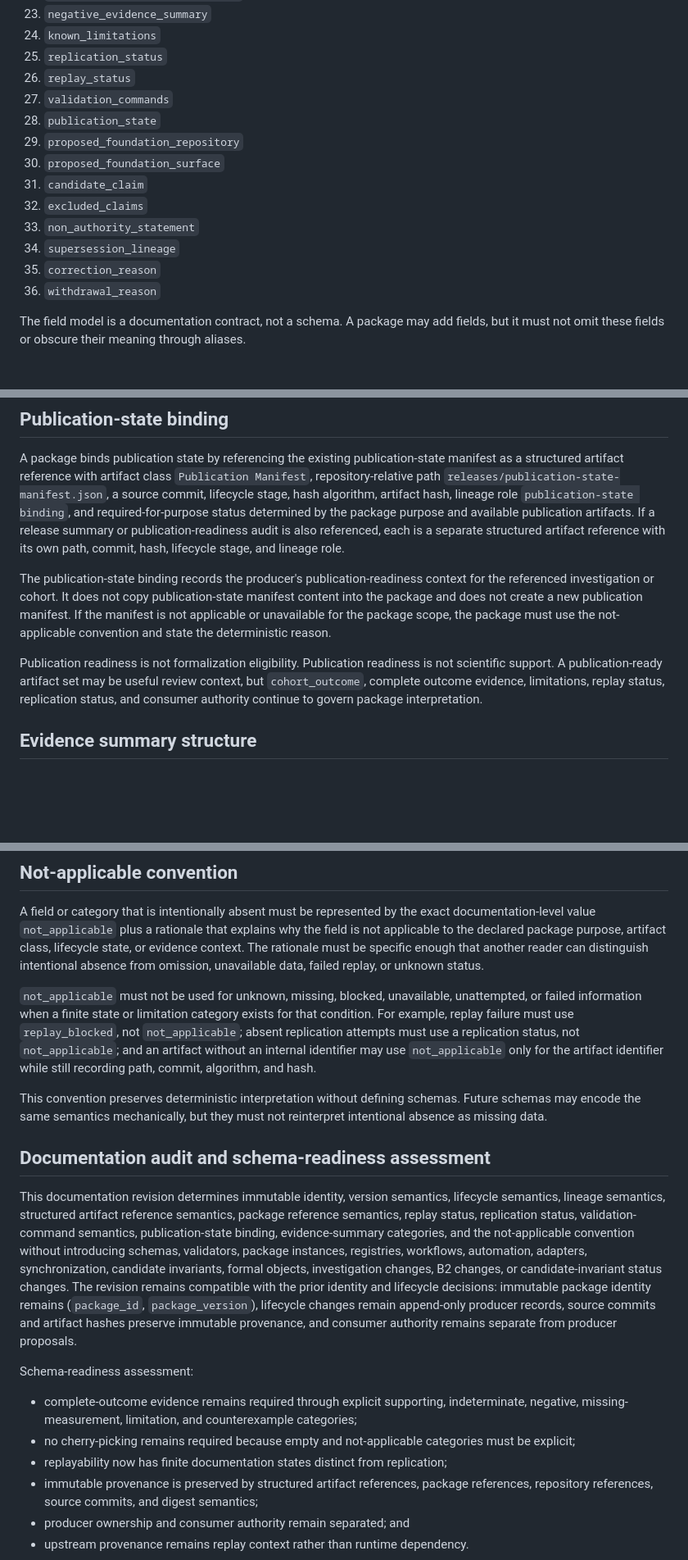
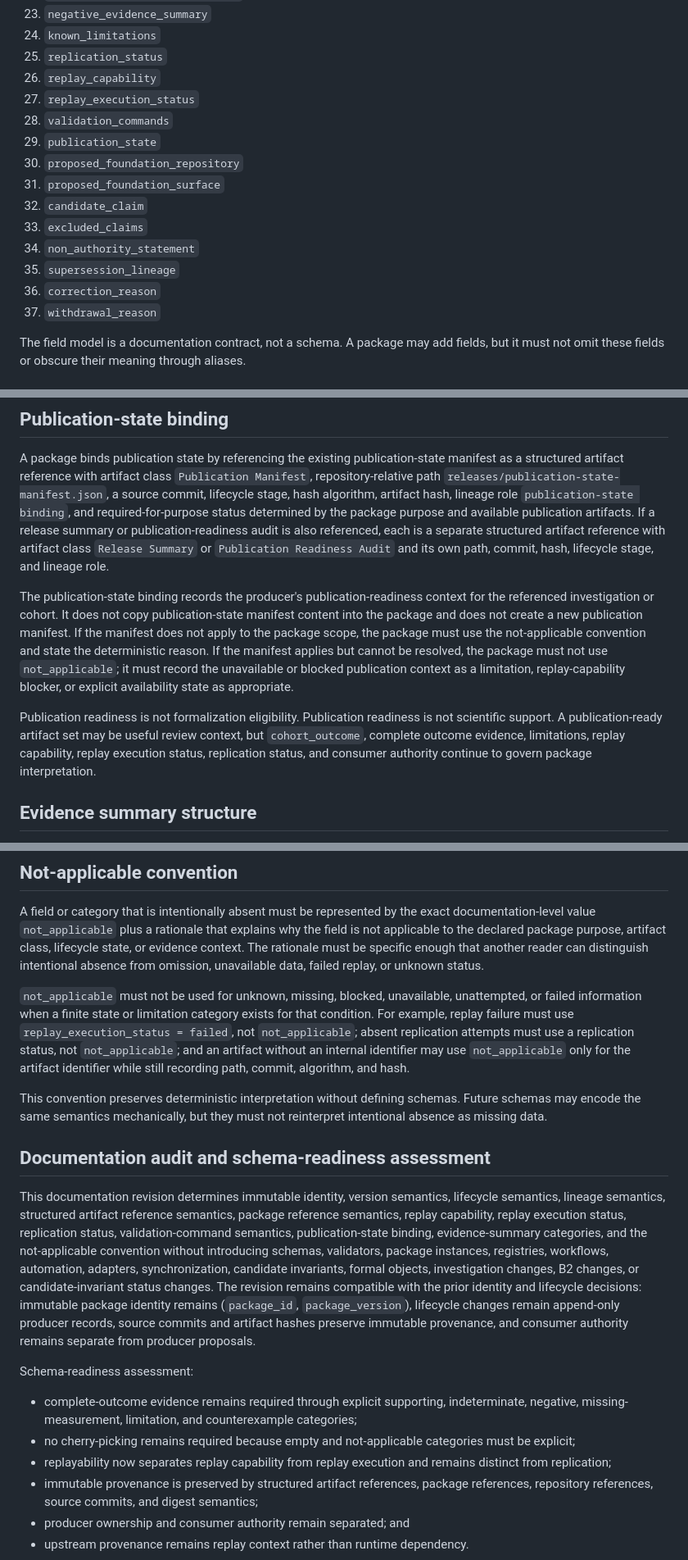
Before and after one commit to joselunasrt8-creator/architecturalboundary-research, a Markdown page: docs/minimal_promotion_package.md, 3 parts joined by grey strips. Shown at 82% size. Drawn GitHub-style; blank space fills up the shorter version.

```diff
--- a/docs/minimal_promotion_package.md
+++ b/docs/minimal_promotion_package.md
@@ -128,17 +128,18 @@ A conforming Minimal Promotion Package must name and populate, or explicitly mar
 23. `negative_evidence_summary`
 24. `known_limitations`
 25. `replication_status`
-26. `replay_status`
-27. `validation_commands`
-28. `publication_state`
-29. `proposed_foundation_repository`
-30. `proposed_foundation_surface`
-31. `candidate_claim`
-32. `excluded_claims`
-33. `non_authority_statement`
-34. `supersession_lineage`
-35. `correction_reason`
-36. `withdrawal_reason`
+26. `replay_capability`
+27. `replay_execution_status`
+28. `validation_commands`
+29. `publication_state`
+30. `proposed_foundation_repository`
+31. `proposed_foundation_surface`
+32. `candidate_claim`
+33. `excluded_claims`
+34. `non_authority_statement`
+35. `supersession_lineage`
+36. `correction_reason`
+37. `withdrawal_reason`
 
 The field model is a documentation contract, not a schema.
 A package may add fields, but it must not omit these fields or obscure their meaning through aliases.
@@ -538,15 +551,15 @@ Validation-command documentation must not hide replay blockers, missing artifact
 ## Publication-state binding
 
 A package binds publication state by referencing the existing publication-state manifest as a structured artifact reference with artifact class `Publication Manifest`, repository-relative path `releases/publication-state-manifest.json`, a source commit, lifecycle stage, hash algorithm, artifact hash, lineage role `publication-state binding`, and required-for-purpose status determined by the package purpose and available publication artifacts.
-If a release summary or publication-readiness audit is also referenced, each is a separate structured artifact reference with its own path, commit, hash, lifecycle stage, and lineage role.
+If a release summary or publication-readiness audit is also referenced, each is a separate structured artifact reference with artifact class `Release Summary` or `Publication Readiness Audit` and its own path, commit, hash, lifecycle stage, and lineage role.
 
 The publication-state binding records the producer's publication-readiness context for the referenced investigation or cohort.
 It does not copy publication-state manifest content into the package and does not create a new publication manifest.
-If the manifest is not applicable or unavailable for the package scope, the package must use the not-applicable convention and state the deterministic reason.
+If the manifest does not apply to the package scope, the package must use the not-applicable convention and state the deterministic reason. If the manifest applies but cannot be resolved, the package must not use `not_applicable`; it must record the unavailable or blocked publication context as a limitation, replay-capability blocker, or explicit availability state as appropriate.
 
 Publication readiness is not formalization eligibility.
 Publication readiness is not scientific support.
-A publication-ready artifact set may be useful review context, but `cohort_outcome`, complete outcome evidence, limitations, replay status, replication status, and consumer authority continue to govern package interpretation.
+A publication-ready artifact set may be useful review context, but `cohort_outcome`, complete outcome evidence, limitations, replay capability, replay execution status, replication status, and consumer authority continue to govern package interpretation.
 
 ## Evidence summary structure
 
@@ -572,21 +585,21 @@ A field or category that is intentionally absent must be represented by the exac
 The rationale must be specific enough that another reader can distinguish intentional absence from omission, unavailable data, failed replay, or unknown status.
 
 `not_applicable` must not be used for unknown, missing, blocked, unavailable, unattempted, or failed information when a finite state or limitation category exists for that condition.
-For example, replay failure must use `replay_blocked`, not `not_applicable`; absent replication attempts must use a replication status, not `not_applicable`; and an artifact without an internal identifier may use `not_applicable` only for the artifact identifier while still recording path, commit, algorithm, and hash.
+For example, replay failure must use `replay_execution_status = failed`, not `not_applicable`; absent replication attempts must use a replication status, not `not_applicable`; and an artifact without an internal identifier may use `not_applicable` only for the artifact identifier while still recording path, commit, algorithm, and hash.
 
 This convention preserves deterministic interpretation without defining schemas.
 Future schemas may encode the same semantics mechanically, but they must not reinterpret intentional absence as missing data.
 
 ## Documentation audit and schema-readiness assessment
 
-This documentation revision determines immutable identity, version semantics, lifecycle semantics, lineage semantics, structured artifact reference semantics, package reference semantics, replay status, replication status, validation-command semantics, publication-state binding, evidence-summary categories, and the not-applicable convention without introducing schemas, validators, package instances, registries, workflows, automation, adapters, synchronization, candidate invariants, formal objects, investigation changes, B2 changes, or candidate-invariant status changes.
+This documentation revision determines immutable identity, version semantics, lifecycle semantics, lineage semantics, structured artifact reference semantics, package reference semantics, replay capability, replay execution status, replication status, validation-command semantics, publication-state binding, evidence-summary categories, and the not-applicable convention without introducing schemas, validators, package instances, registries, workflows, automation, adapters, synchronization, candidate invariants, formal objects, investigation changes, B2 changes, or candidate-invariant status changes.
 The revision remains compatible with the prior identity and lifecycle decisions: immutable package identity remains (`package_id`, `package_version`), lifecycle changes remain append-only producer records, source commits and artifact hashes preserve immutable provenance, and consumer authority remains separate from producer proposals.
 
 Schema-readiness assessment:
 
 - complete-outcome evidence remains required through explicit supporting, indeterminate, negative, missing-measurement, limitation, and counterexample categories;
 - no cherry-picking remains required because empty and not-applicable categories must be explicit;
-- replayability now has finite documentation states distinct from replication;
+- replayability now separates replay capability from replay execution and remains distinct from replication;
 - immutable provenance is preserved by structured artifact references, package references, repository references, source commits, and digest semantics;
 - producer ownership and consumer authority remain separated; and
 - upstream provenance remains replay context rather than runtime dependency.
```
Also changed, not shown: other parts of docs/minimal_promotion_package.md (+29 -17 lines).
